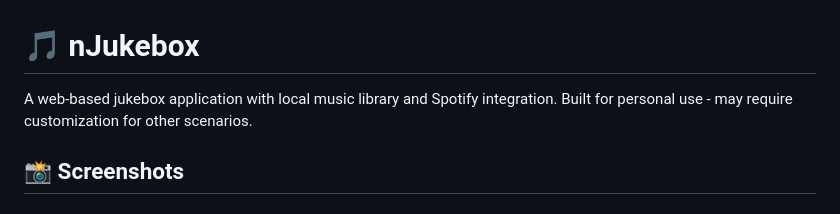
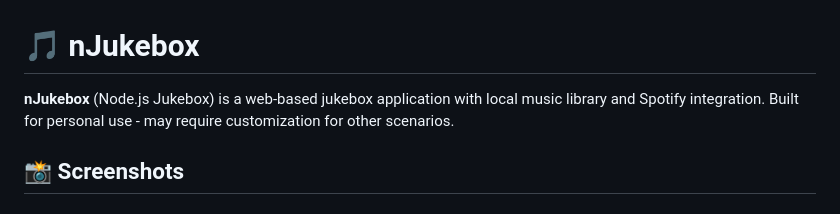
Before and after one commit to Nigcra/nJukebox, a Markdown page: README.md, the part around the change. GitHub-like rendering.

Commit message:
Add explanation that nJukebox stands for Node.js Jukebox

```diff
--- a/README.md
+++ b/README.md
@@ -1,6 +1,6 @@
 # 🎵 nJukebox
 
-A web-based jukebox application with local music library and Spotify integration. Built for personal use - may require customization for other scenarios.
+**nJukebox** (Node.js Jukebox) is a web-based jukebox application with local music library and Spotify integration. Built for personal use - may require customization for other scenarios.
 
 ## 📸 Screenshots
 
```
